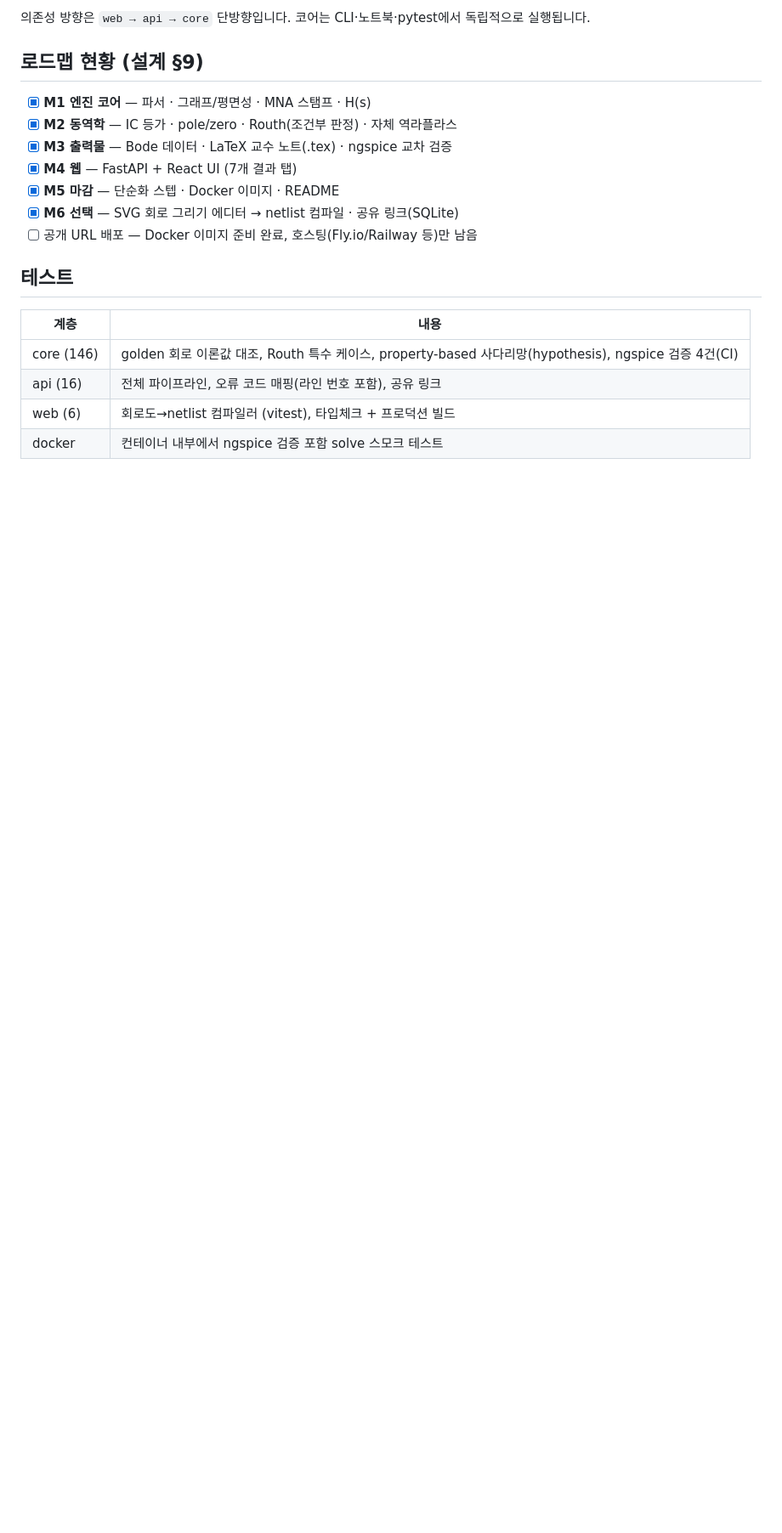
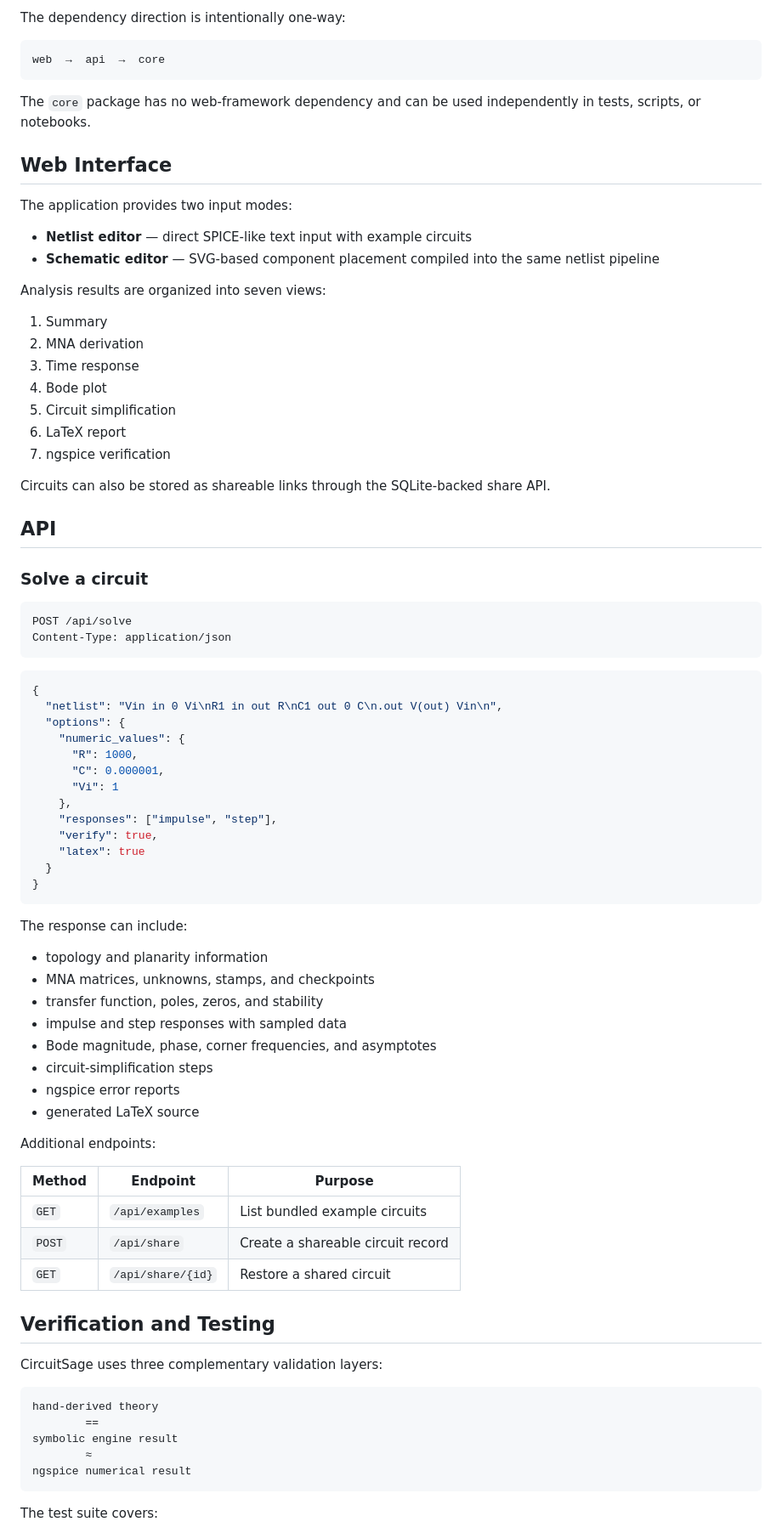
Before and after one commit to BJDG-CM/CircuitSage, a Markdown page: README.md, the part around one of its changes. Shown at 85% size. Drawn GitHub-style; blank space fills up the shorter version.

````diff
--- a/README.md
+++ b/README.md
@@ -77,23 +161,87 @@ docker/     # 단일 배포 이미지 (ngspice 포함)
 ```
 
-의존성 방향은 `web → api → core` 단방향입니다. 코어는 CLI·노트북·pytest에서
-독립적으로 실행됩니다.
+The dependency direction is intentionally one-way:
 
-## 로드맵 현황 (설계 §9)
+```text
+web  →  api  →  core
+```
 
-- [x] **M1 엔진 코어** — 파서 · 그래프/평면성 · MNA 스탬프 · H(s)
-- [x] **M2 동역학** — IC 등가 · pole/zero · Routh(조건부 판정) · 자체 역라플라스
-- [x] **M3 출력물** — Bode 데이터 · LaTeX 교수 노트(.tex) · ngspice 교차 검증
-- [x] **M4 웹** — FastAPI + React UI (7개 결과 탭)
-- [x] **M5 마감** — 단순화 스텝 · Docker 이미지 · README
-- [x] **M6 선택** — SVG 회로 그리기 에디터 → netlist 컴파일 · 공유 링크(SQLite)
-- [ ] 공개 URL 배포 — Docker 이미지 준비 완료, 호스팅(Fly.io/Railway 등)만 남음
+The `core` package has no web-framework dependency and can be used independently in tests, scripts, or notebooks.
 
-## 테스트
+## Web Interface
 
-| 계층 | 내용 |
-|---|---|
-| core (146) | golden 회로 이론값 대조, Routh 특수 케이스, property-based 사다리망(hypothesis), ngspice 검증 4건(CI) |
-| api (16) | 전체 파이프라인, 오류 코드 매핑(라인 번호 포함), 공유 링크 |
-| web (6) | 회로도→netlist 컴파일러 (vitest), 타입체크 + 프로덕션 빌드 |
-| docker | 컨테이너 내부에서 ngspice 검증 포함 solve 스모크 테스트 |
+The application provides two input modes:
+
+- **Netlist editor** — direct SPICE-like text input with example circuits
+- **Schematic editor** — SVG-based component placement compiled into the same netlist pipeline
+
+Analysis results are organized into seven views:
+
+1. Summary
+2. MNA derivation
+3. Time response
+4. Bode plot
+5. Circuit simplification
+6. LaTeX report
+7. ngspice verification
+
+Circuits can also be stored as shareable links through the SQLite-backed share API.
+
+## API
+
+### Solve a circuit
+
+```http
+POST /api/solve
+Content-Type: application/json
+```
+
+```json
+{
+  "netlist": "Vin in 0 Vi\nR1 in out R\nC1 out 0 C\n.out V(out) Vin\n",
+  "options": {
+    "numeric_values": {
+      "R": 1000,
+      "C": 0.000001,
+      "Vi": 1
+    },
+    "responses": ["impulse", "step"],
+    "verify": true,
+    "latex": true
+  }
+}
+```
+
+The response can include:
+
+- topology and planarity information
+- MNA matrices, unknowns, stamps, and checkpoints
+- transfer function, poles, zeros, and stability
+- impulse and step responses with sampled data
+- Bode magnitude, phase, corner frequencies, and asymptotes
+- circuit-simplification steps
+- ngspice error reports
+- generated LaTeX source
+
+Additional endpoints:
+
+| Method | Endpoint | Purpose |
+|---|---|---|
+| `GET` | `/api/examples` | List bundled example circuits |
+| `POST` | `/api/share` | Create a shareable circuit record |
+| `GET` | `/api/share/{id}` | Restore a shared circuit |
+
+## Verification and Testing
+
+CircuitSage uses three complementary validation layers:
+
+```text
+hand-derived theory
+        ==
+symbolic engine result
+        ≈
+ngspice numerical result
+```
+
+The test suite covers:
+
````
Also changed, not shown: other parts of README.md (+207 -47 lines).
